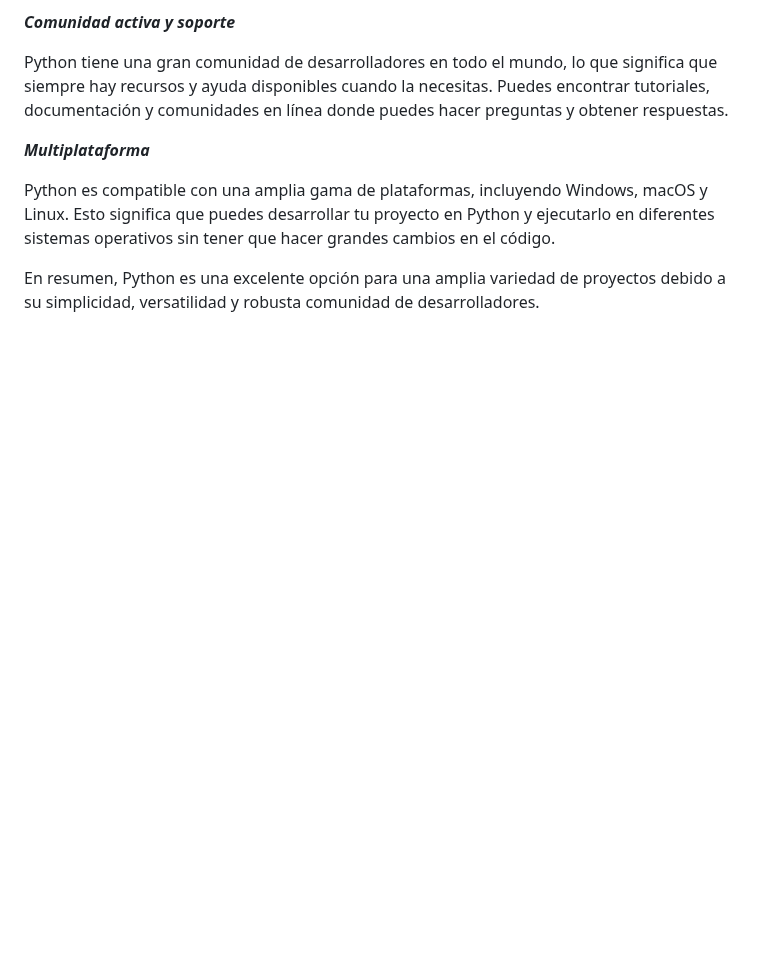
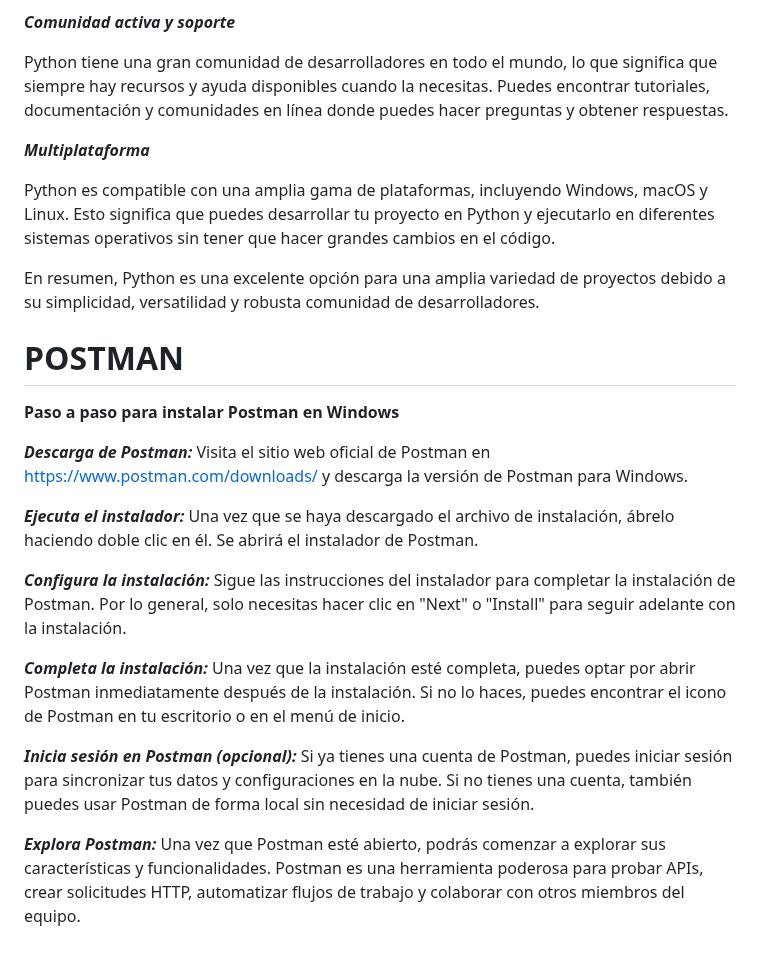
Before and after one commit to sergioarcila99/Implementacion-de-un-Crud-con-Python-Flask-MongoDB-y-RestFul-API, a Markdown page: Metodologia.md, the part around the change. GitHub-like rendering; blank space fills up the shorter version.

```diff
--- a/Metodologia.md
+++ b/Metodologia.md
@@ -135,3 +135,19 @@ Python tiene una gran comunidad de desarrolladores en todo el mundo, lo que sign
 Python es compatible con una amplia gama de plataformas, incluyendo Windows, macOS y Linux. Esto significa que puedes desarrollar tu proyecto en Python y ejecutarlo en diferentes sistemas operativos sin tener que hacer grandes cambios en el código.
 
 En resumen, Python es una excelente opción para una amplia variedad de proyectos debido a su simplicidad, versatilidad y robusta comunidad de desarrolladores.
+
+# POSTMAN
+
+**Paso a paso para instalar Postman en Windows**
+
+***Descarga de Postman:*** Visita el sitio web oficial de Postman en https://www.postman.com/downloads/ y descarga la versión de Postman para Windows.
+
+***Ejecuta el instalador:*** Una vez que se haya descargado el archivo de instalación, ábrelo haciendo doble clic en él. Se abrirá el instalador de Postman.
+
+***Configura la instalación:*** Sigue las instrucciones del instalador para completar la instalación de Postman. Por lo general, solo necesitas hacer clic en "Next" o "Install" para seguir adelante con la instalación.
+
+***Completa la instalación:*** Una vez que la instalación esté completa, puedes optar por abrir Postman inmediatamente después de la instalación. Si no lo haces, puedes encontrar el icono de Postman en tu escritorio o en el menú de inicio.
+
+***Inicia sesión en Postman (opcional):*** Si ya tienes una cuenta de Postman, puedes iniciar sesión para sincronizar tus datos y configuraciones en la nube. Si no tienes una cuenta, también puedes usar Postman de forma local sin necesidad de iniciar sesión.
+
+***Explora Postman:*** Una vez que Postman esté abierto, podrás comenzar a explorar sus características y funcionalidades. Postman es una herramienta poderosa para probar APIs, crear solicitudes HTTP, automatizar flujos de trabajo y colaborar con otros miembros del equipo.
```
